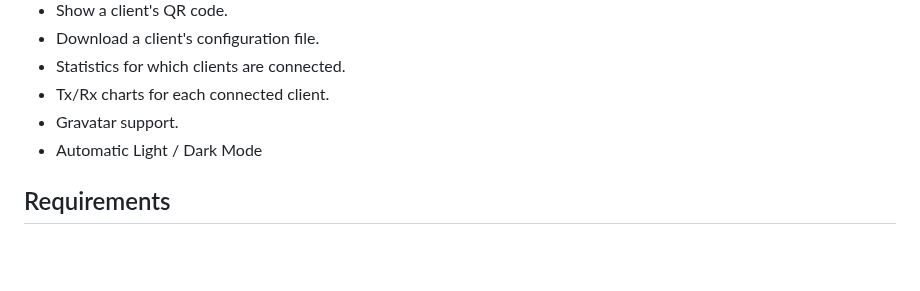
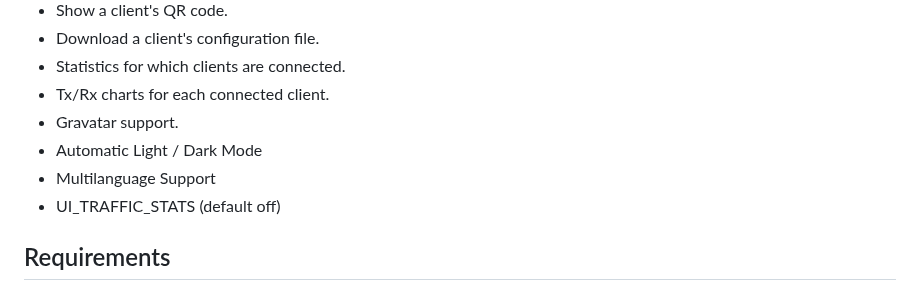
Before and after one commit to bluesky816/awg-easy, a Markdown page: README.md, the part around the change. Drawn GitHub-style; blank space fills up the shorter version.

```diff
--- a/README.md
+++ b/README.md
@@ -23,6 +23,8 @@ You have found the easiest way to install & manage WireGuard on any Linux host!
 * Tx/Rx charts for each connected client.
 * Gravatar support.
 * Automatic Light / Dark Mode
+* Multilanguage Support
+* UI_TRAFFIC_STATS (default off)
 
 ## Requirements
 
```
